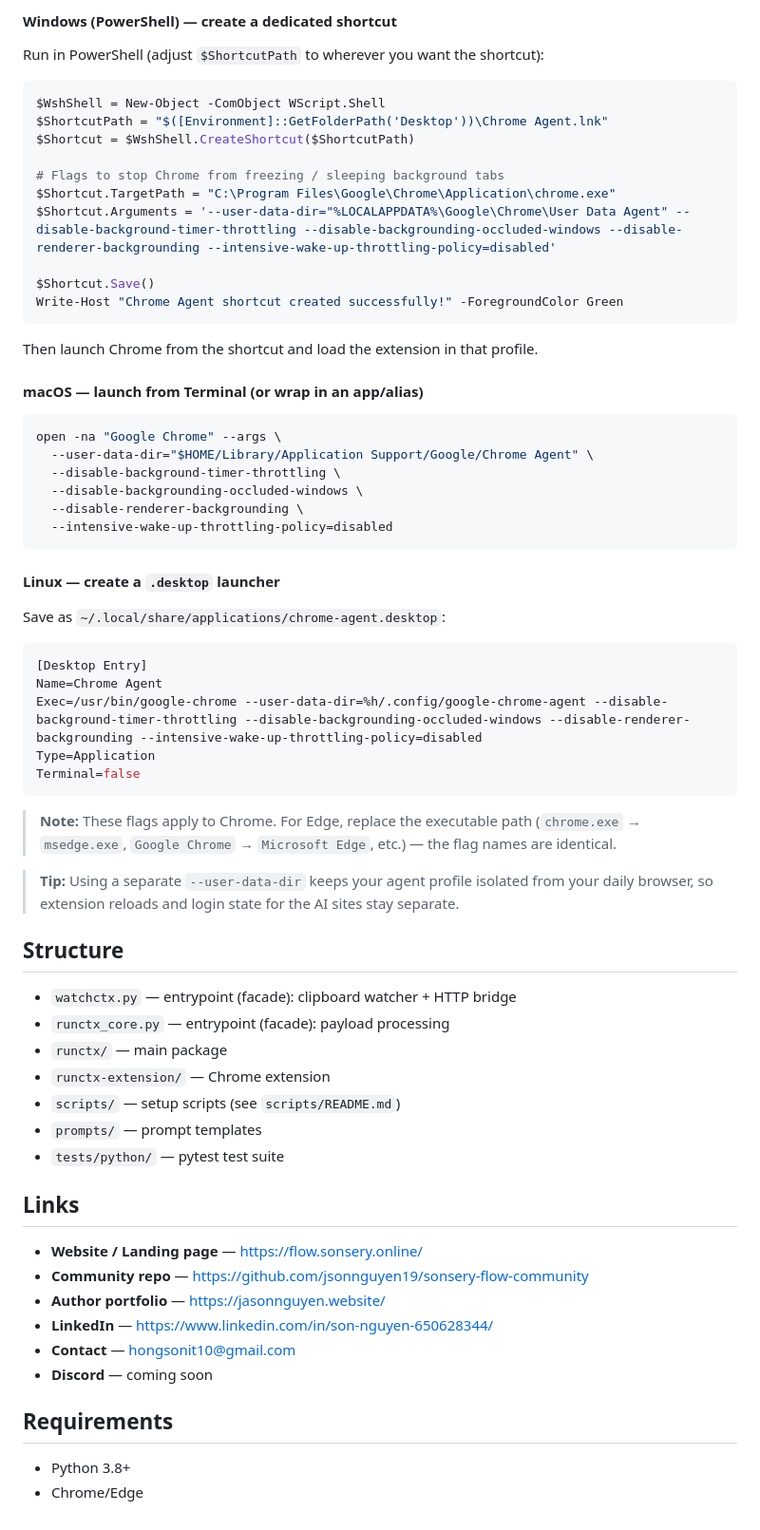
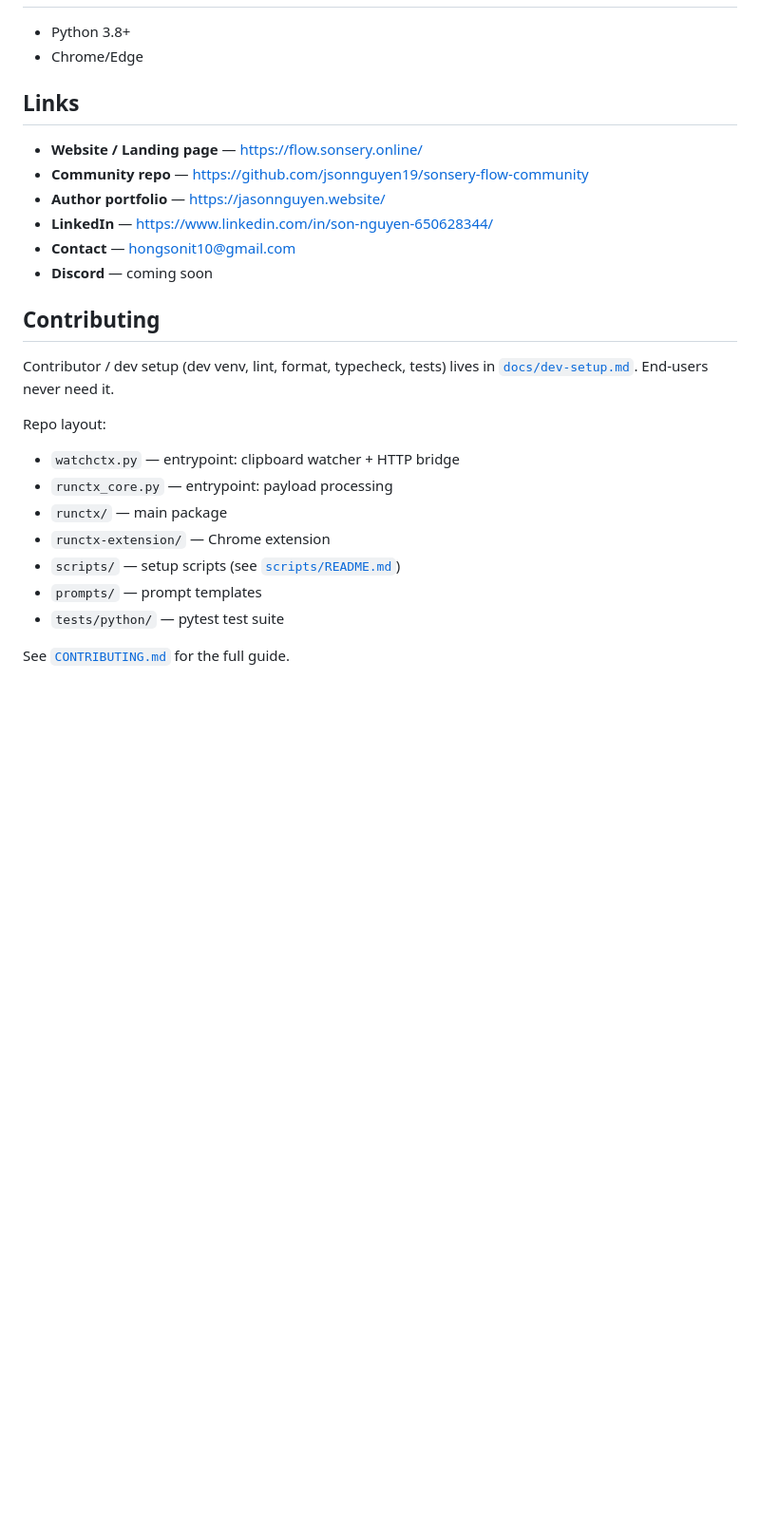
Before and after one commit to jsonnguyen19/sonsery-flow-community, a Markdown page: README.md, the part around one of its changes. Shown at 95% size. Drawn GitHub-style; blank space fills up the shorter version.

Commit message:
add detail doc guide

````diff
--- a/README.md
+++ b/README.md
@@ -119,62 +174,5 @@ away.
-#### Windows (PowerShell) — create a dedicated shortcut
-
-Run in PowerShell (adjust `$ShortcutPath` to wherever you want the shortcut):
-
-```powershell
-$WshShell = New-Object -ComObject WScript.Shell
-$ShortcutPath = "$([Environment]::GetFolderPath('Desktop'))\Chrome Agent.lnk"
-$Shortcut = $WshShell.CreateShortcut($ShortcutPath)
-
-# Flags to stop Chrome from freezing / sleeping background tabs
-$Shortcut.TargetPath = "C:\Program Files\Google\Chrome\Application\chrome.exe"
-$Shortcut.Arguments = '--user-data-dir="%LOCALAPPDATA%\Google\Chrome\User Data Agent" --disable-background-timer-throttling --disable-backgrounding-occluded-windows --disable-renderer-backgrounding --intensive-wake-up-throttling-policy=disabled'
-
-$Shortcut.Save()
-Write-Host "Chrome Agent shortcut created successfully!" -ForegroundColor Green
-```
-
-Then launch Chrome from the shortcut and load the extension in that profile.
-
-#### macOS — launch from Terminal (or wrap in an app/alias)
-
-```bash
-open -na "Google Chrome" --args \
-  --user-data-dir="$HOME/Library/Application Support/Google/Chrome Agent" \
-  --disable-background-timer-throttling \
-  --disable-backgrounding-occluded-windows \
-  --disable-renderer-backgrounding \
-  --intensive-wake-up-throttling-policy=disabled
-```
-
-#### Linux — create a `.desktop` launcher
-
-Save as `~/.local/share/applications/chrome-agent.desktop`:
-
-```ini
-[Desktop Entry]
-Name=Chrome Agent
-Exec=/usr/bin/google-chrome --user-data-dir=%h/.config/google-chrome-agent --disable-background-timer-throttling --disable-backgrounding-occluded-windows --disable-renderer-backgrounding --intensive-wake-up-throttling-policy=disabled
-Type=Application
-Terminal=false
-```
-
-> **Note:** These flags apply to Chrome. For Edge, replace the executable path
-> (`chrome.exe` → `msedge.exe`, `Google Chrome` → `Microsoft Edge`, etc.) — the
-> flag names are identical.
-
-> **Tip:** Using a separate `--user-data-dir` keeps your agent profile isolated
-> from your daily browser, so extension reloads and login state for the AI sites
-> stay separate.
-
-## Structure
-
-- `watchctx.py` — entrypoint (facade): clipboard watcher + HTTP bridge
-- `runctx_core.py` — entrypoint (facade): payload processing
-- `runctx/` — main package
-- `runctx-extension/` — Chrome extension
-- `scripts/` — setup scripts (see `scripts/README.md`)
-- `prompts/` — prompt templates
-- `tests/python/` — pytest test suite
+- Python 3.8+
+- Chrome/Edge
 
 ## Links
 
@@ -185,7 +183,19 @@ Terminal=false
 - **Contact** — hongsonit10@gmail.com
 - **Discord** — coming soon
 
-## Requirements
+## Contributing
 
-- Python 3.8+
-- Chrome/Edge
+Contributor / dev setup (dev venv, lint, format, typecheck, tests) lives in
+[`docs/dev-setup.md`](docs/dev-setup.md). End-users never need it.
+
+Repo layout:
+
+- `watchctx.py` — entrypoint: clipboard watcher + HTTP bridge
+- `runctx_core.py` — entrypoint: payload processing
+- `runctx/` — main package
+- `runctx-extension/` — Chrome extension
+- `scripts/` — setup scripts (see [`scripts/README.md`](scripts/README.md))
+- `prompts/` — prompt templates
+- `tests/python/` — pytest test suite
+
+See [`CONTRIBUTING.md`](CONTRIBUTING.md) for the full guide.
````
Also changed, not shown: other parts of README.md (+124 -69 lines).
